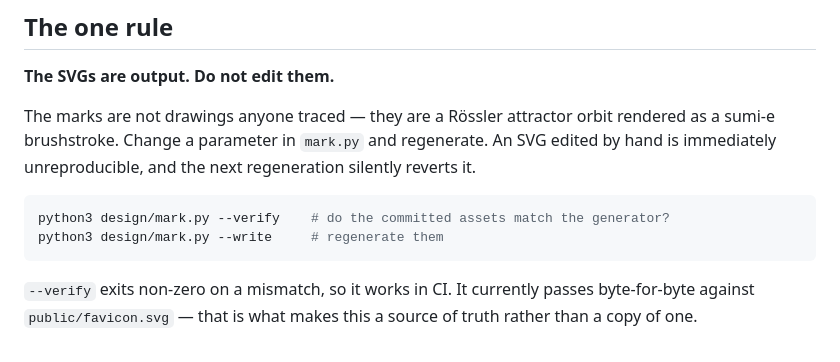
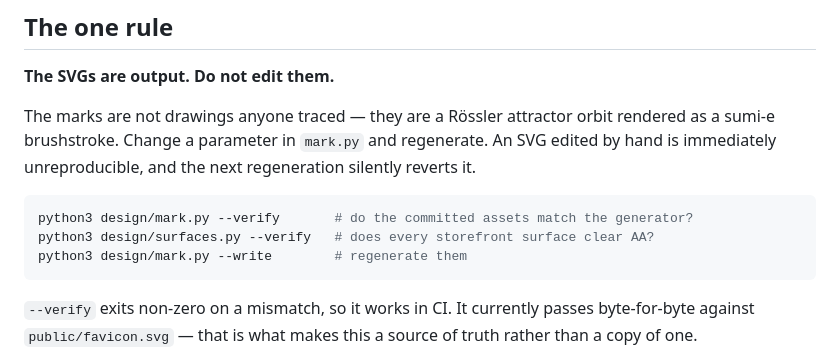
Before and after one commit to gitizenme/chaosofzen-com-web, a Markdown page: design/README.md, the part around the change. GitHub-like rendering.

Commit message:
docs(design): name both verifiers in one place
The design system now has two self-checking scripts: mark.py --verify
regenerates every brand asset and verifies byte-for-byte match, and
surfaces.py --verify recomputes every storefront colour contrast ratio
and fails below WCAG AA. Both must pass before the design is considered
sound, but two separate commands is one more than anyone remembers to
run. Documenting them together in "The one rule" section makes it clear
what verification entails and ensures both checks are called as a pair.

````diff
--- a/design/README.md
+++ b/design/README.md
@@ -20,8 +20,9 @@ regenerate. An SVG edited by hand is immediately unreproducible, and the next
 regeneration silently reverts it.
 
 ```sh
-python3 design/mark.py --verify    # do the committed assets match the generator?
-python3 design/mark.py --write     # regenerate them
+python3 design/mark.py --verify       # do the committed assets match the generator?
+python3 design/surfaces.py --verify   # does every storefront surface clear AA?
+python3 design/mark.py --write        # regenerate them
 ```
 
 `--verify` exits non-zero on a mismatch, so it works in CI. It currently passes
````
